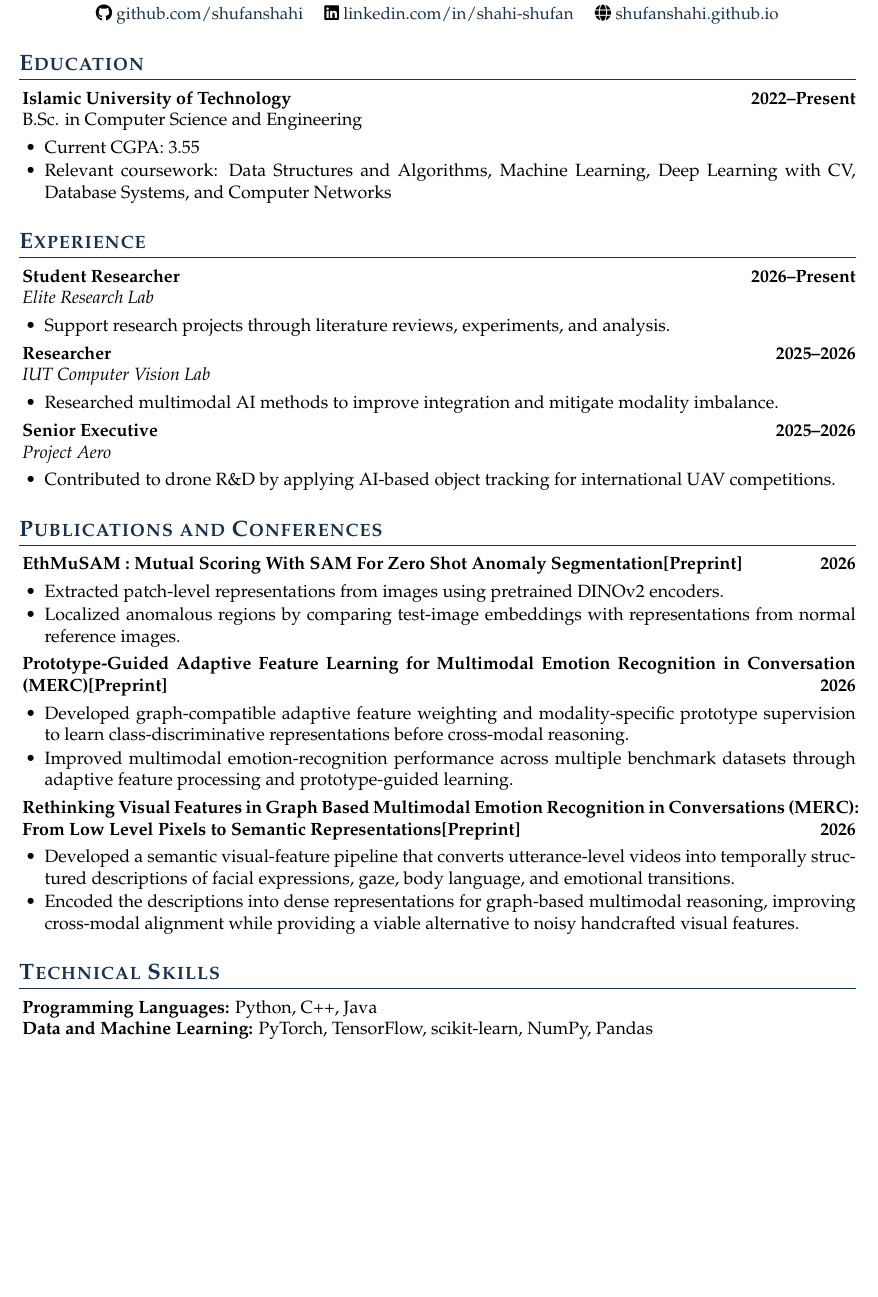
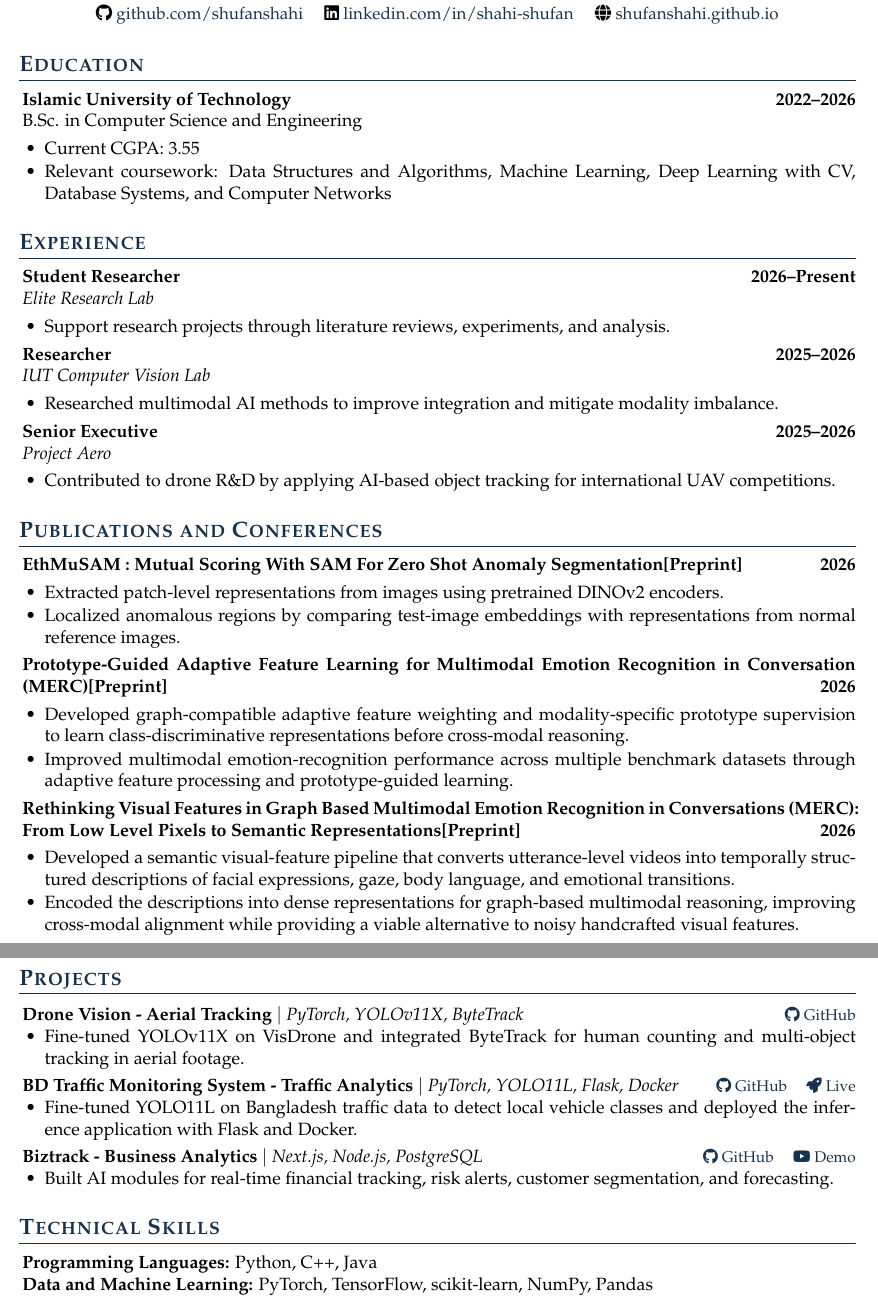
Before and after one commit to shufanshahi/CV, a LaTeX CV (shufan_shahi_resume.tex): part of page 1 of 2 before the commit and two parts of pages 1 and 2 of 2 after it, the two joined at a grey line, cut so that both start at the same text, the shorter picture padded with empty space. Compiled offline with pdfLaTeX.

Commit message:
grad date upadted and projects add

```diff
--- a/shufan_shahi_resume.tex
+++ b/shufan_shahi_resume.tex
@@ -105,7 +105,7 @@
 % \end{rSection}
 
 \begin{rSection}{Education}
-\textbf{Islamic University of Technology} \hfill \textbf{2022--Present} \\
+\textbf{Islamic University of Technology} \hfill \textbf{2022--2026} \\
 B.Sc. in Computer Science and Engineering
 \begin{itemize}
   \item Current CGPA: 3.55
@@ -161,6 +161,34 @@ B.Sc. in Computer Science and Engineering
 
 \end{rSection}
 
+\Needspace{6\baselineskip}
+\begin{rSection}{Projects}
+\projectheading{Drone Vision}{Aerial Tracking}{PyTorch, YOLOv11X, ByteTrack}{%
+  \href{https://github.com/shufanshahi/droneVision}{\faGithub\ GitHub}%
+}
+\begin{itemize}
+  \item Fine-tuned YOLOv11X on VisDrone and integrated ByteTrack for human counting and multi-object tracking in aerial footage.
+\end{itemize}
+
+\projectheading{BD Traffic Monitoring System}{Traffic Analytics}{PyTorch, YOLO11L, Flask, Docker}{%
+  \href{https://github.com/shufanshahi/bd-traffic-monitoring-system}{\faGithub\ GitHub}
+  \quad
+  \href{https://huggingface.co/spaces/shufanshahi/bd-traffic-monitoring-system}{\faRocket\ Live}%
+}
+\begin{itemize}
+  \item Fine-tuned YOLO11L on Bangladesh traffic data to detect local vehicle classes and deployed the inference application with Flask and Docker.
+\end{itemize}
+
+\projectheading{Biztrack}{Business Analytics}{Next.js, Node.js, PostgreSQL}{%
+  \href{https://github.com/shufanshahi/biztrack}{\faGithub\ GitHub}
+  \quad
+  \href{https://www.youtube.com/watch?v=STNoXqq8kQM}{\faYoutube\ Demo}%
+}
+\begin{itemize}
+  \item Built AI modules for real-time financial tracking, risk alerts, customer segmentation, and forecasting.
+\end{itemize}
+\end{rSection}
+
 \begin{rSection}{Technical Skills}
 \textbf{Programming Languages:} Python, C++, Java \\
 \textbf{Data and Machine Learning:} PyTorch, TensorFlow, scikit-learn, NumPy, Pandas \\
```
Also changed, not shown: shufan_shahi_resume.pdf.
